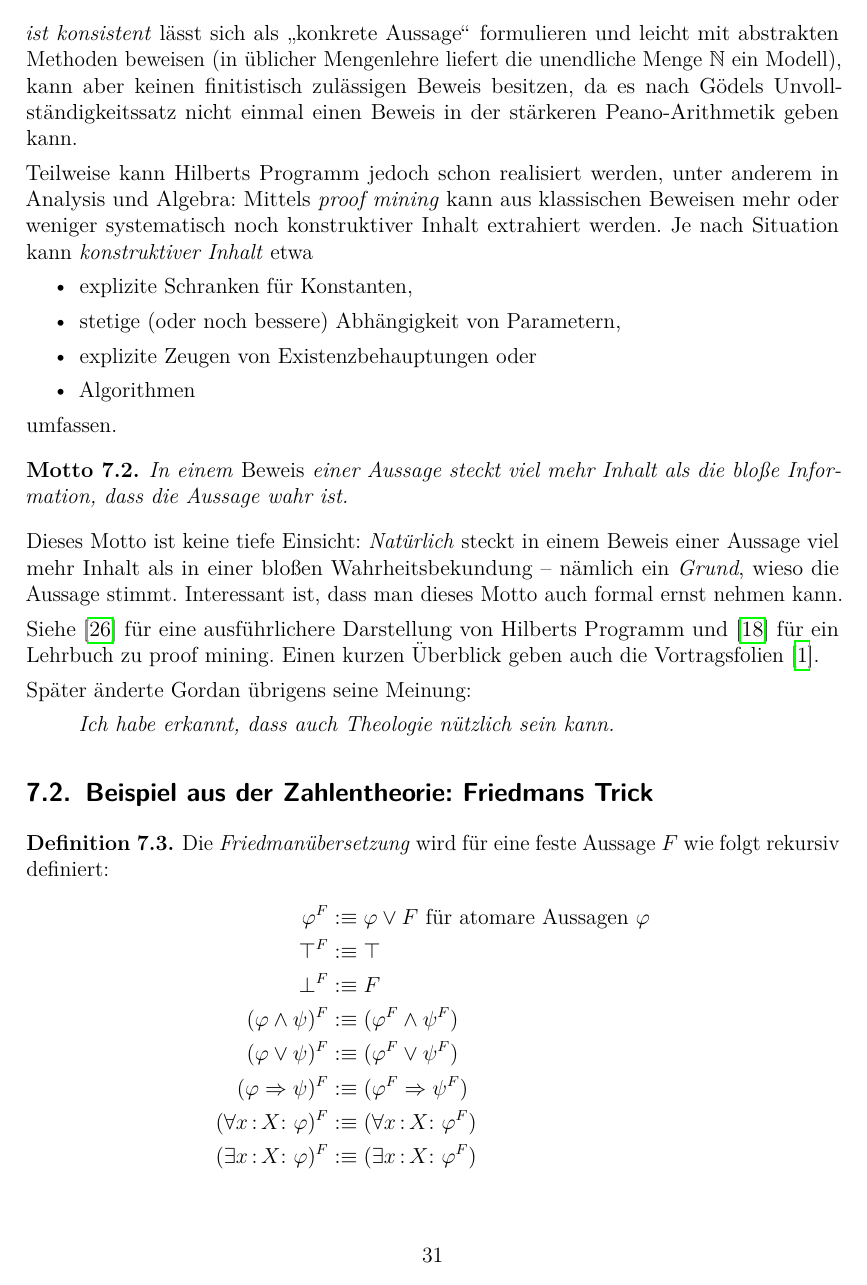
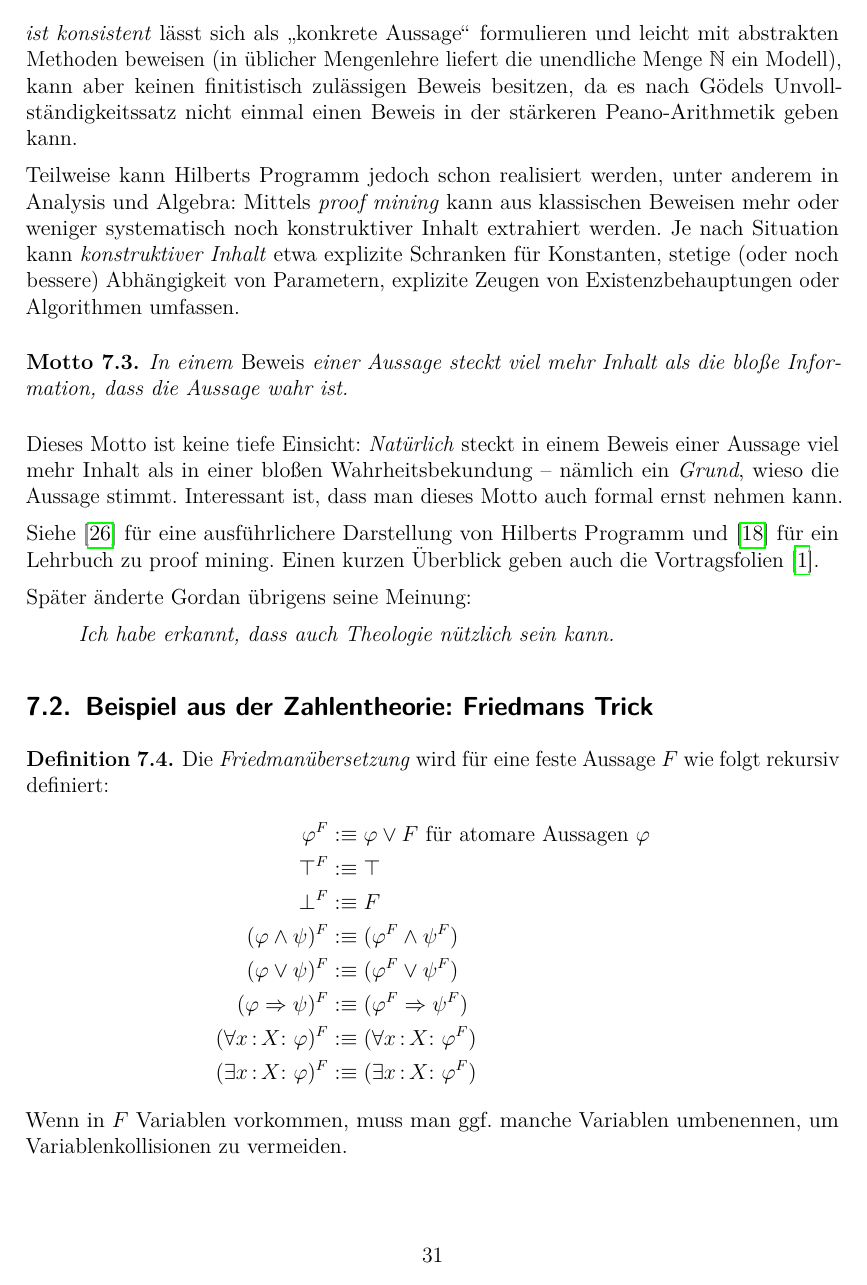
Before and after one commit to iblech/pizzaseminar, a LaTeX document (skript2/konstruktive-mathematik.tex): page 31 of 65 before the commit and page 31 of 64 after it. Compiled offline with pdfLaTeX.

Commit message:
Zitate geprüft

```diff
--- a/skript2/konstruktive-mathematik.tex
+++ b/skript2/konstruktive-mathematik.tex
@@ -1743,12 +1743,10 @@ Teilweise kann Hilberts Programm jedoch schon realisiert werden, unter anderem
 in Analysis und Algebra: Mittels \emph{proof mining} kann aus klassischen
 Beweisen mehr oder weniger systematisch noch konstruktiver Inhalt extrahiert
 werden. Je nach Situation kann \emph{konstruktiver Inhalt} etwa
-\begin{itemize}
-\item explizite Schranken für Konstanten,
-\item stetige (oder noch bessere) Abhängigkeit von Parametern,
-\item explizite Zeugen von Existenzbehauptungen oder
-\item Algorithmen
-\end{itemize}
+explizite Schranken für Konstanten,
+stetige (oder noch bessere) Abhängigkeit von Parametern,
+explizite Zeugen von Existenzbehauptungen oder
+Algorithmen
 umfassen.
 
 \begin{motto}\label{motto:inhaltvonbeweisen}In einem \emph{Beweis} einer
```
Also changed, not shown: skript2/konstruktive-mathematik.tex (11 more changed lines).
